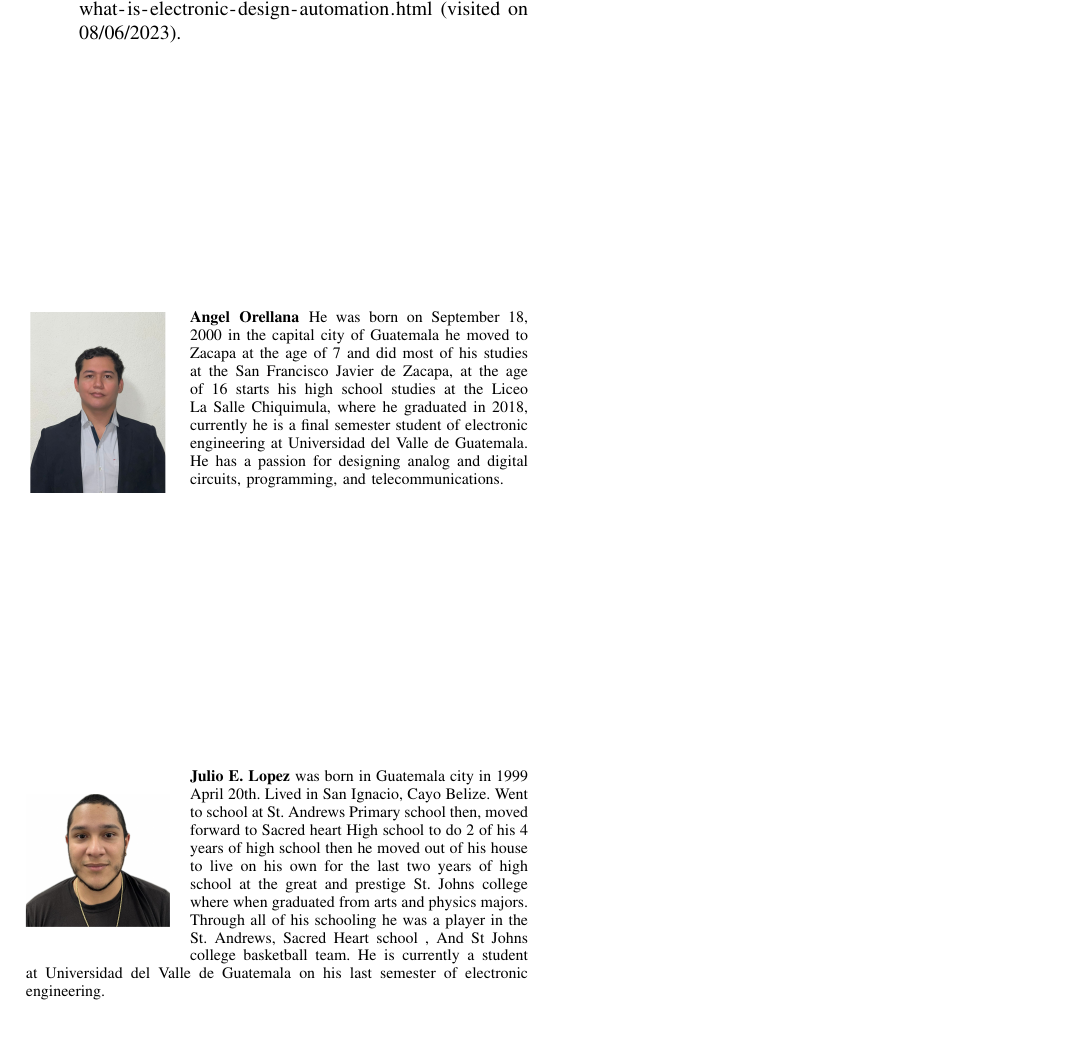
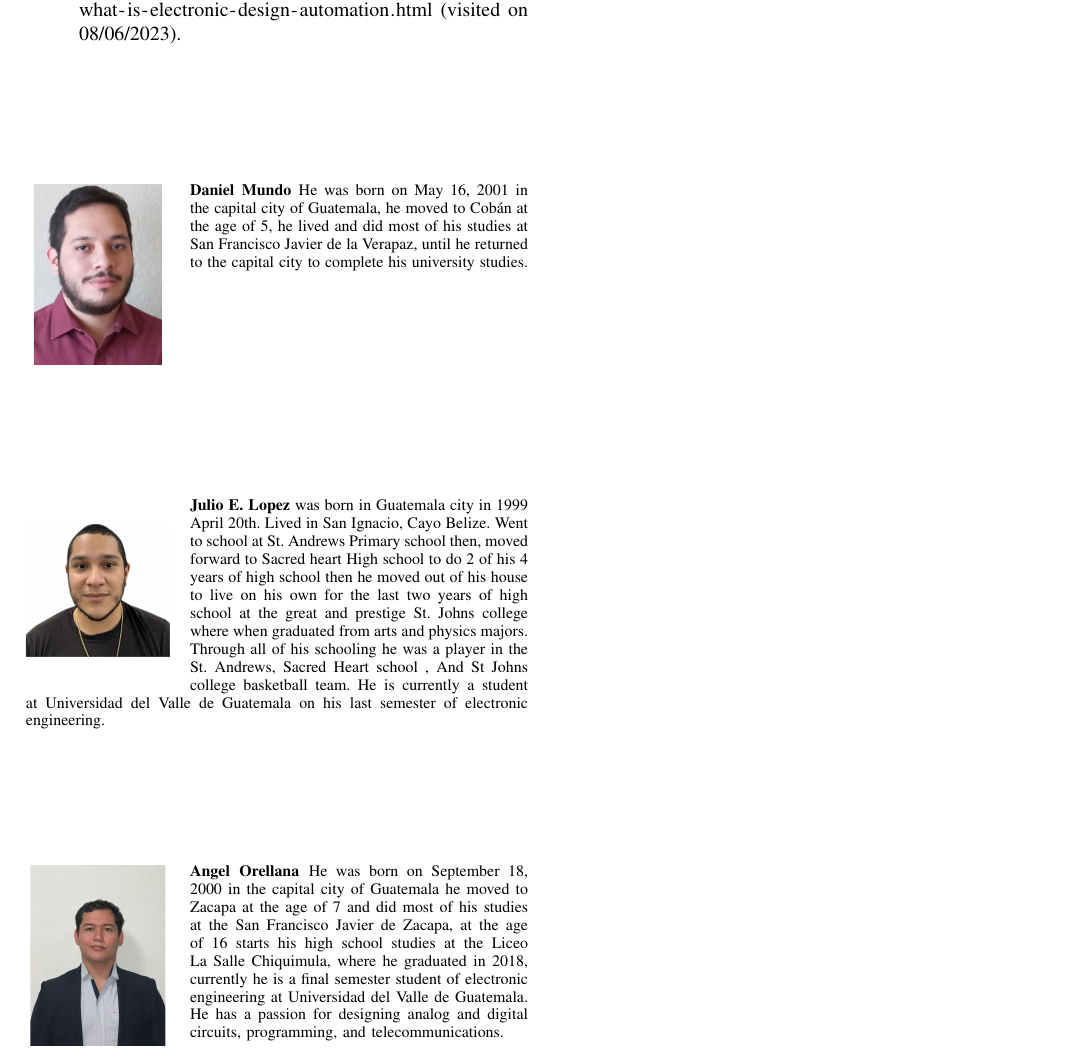
Before and after one commit to ELTULIO999/nano2_paper, a LaTeX paper (main.tex, which reads biography.tex): part of page 7 of 7, cut so that both start at the same text, the shorter picture padded with empty space. Compiled offline with pdfLaTeX.

```diff
--- a/biography.tex
+++ b/biography.tex
@@ -1,13 +1,7 @@
-\begin{IEEEbiography}[{\includegraphics[width=1in,height=1.25in,clip,keepaspectratio]{Pictures/angel.jpg}}]{Angel Orellana}
-He was born on September 18, 2000 in the capital city of Guatemala
-he moved to Zacapa at the age of 7 and did most of his studies at the
-San Francisco Javier de Zacapa, at the age of 16 starts his high school studies at the
-Liceo La Salle Chiquimula, where he graduated in 2018, currently
-he is a final semester student of
-electronic engineering at Universidad del Valle
-de Guatemala. He has a passion for designing analog and digital circuits,
-programming, and telecommunications.
-\end{IEEEbiography}
+
+\begin{IEEEbiography}[{\includegraphics[width=1in,height=1.25in,clip,keepaspectratio]{Pictures/Daniel.jpg}}]{Daniel Mundo}
+    He was born on May 16, 2001 in the capital city of Guatemala, he moved to Cobán at the age of 5, he lived and did most of his studies at San Francisco Javier de la Verapaz, until he returned to the capital city to complete his university studies.
+    \end{IEEEbiography}
 
 \begin{IEEEbiography}[{\includegraphics[width=1in,height=1.25in,clip,keepaspectratio]{Pictures/Julio.jpg}}]{Julio E. Lopez}
     was born in Guatemala city in 1999 April 20th. Lived in San Ignacio, Cayo Belize. Went to school at
@@ -17,3 +11,14 @@
     arts and physics majors. Through all of his schooling he was a player in the St. Andrews, Sacred Heart school , And St Johns
     college basketball team. He is currently a student at Universidad del Valle de Guatemala on his last semester of electronic engineering.
 \end{IEEEbiography}
+
+\begin{IEEEbiography}[{\includegraphics[width=1in,height=1.25in,clip,keepaspectratio]{Pictures/angel.jpg}}]{Angel Orellana}
+    He was born on September 18, 2000 in the capital city of Guatemala
+    he moved to Zacapa at the age of 7 and did most of his studies at the
+    San Francisco Javier de Zacapa, at the age of 16 starts his high school studies at the
+    Liceo La Salle Chiquimula, where he graduated in 2018, currently
+    he is a final semester student of
+    electronic engineering at Universidad del Valle
+    de Guatemala. He has a passion for designing analog and digital circuits,
+    programming, and telecommunications.
+    \end{IEEEbiography}
```
Also changed, not shown: appendixB.tex (+2 -0 lines), 7 other files.
